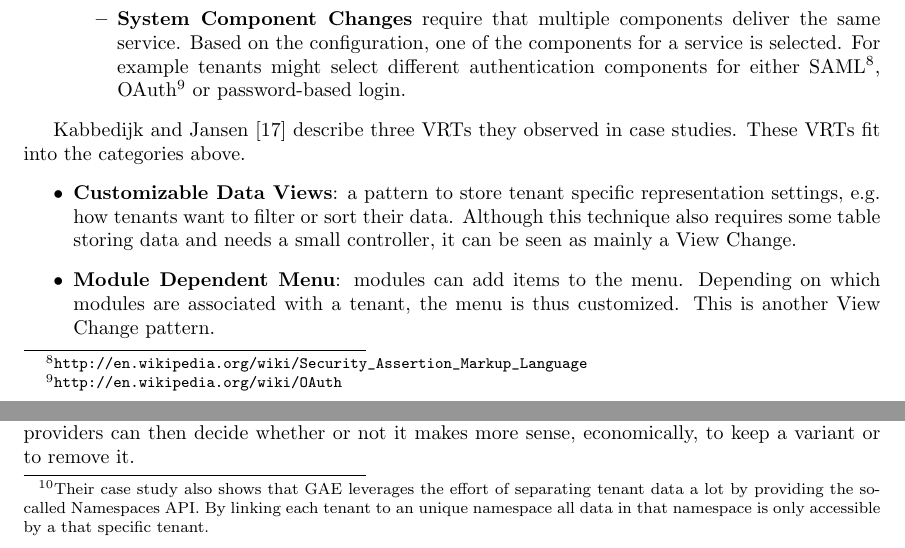
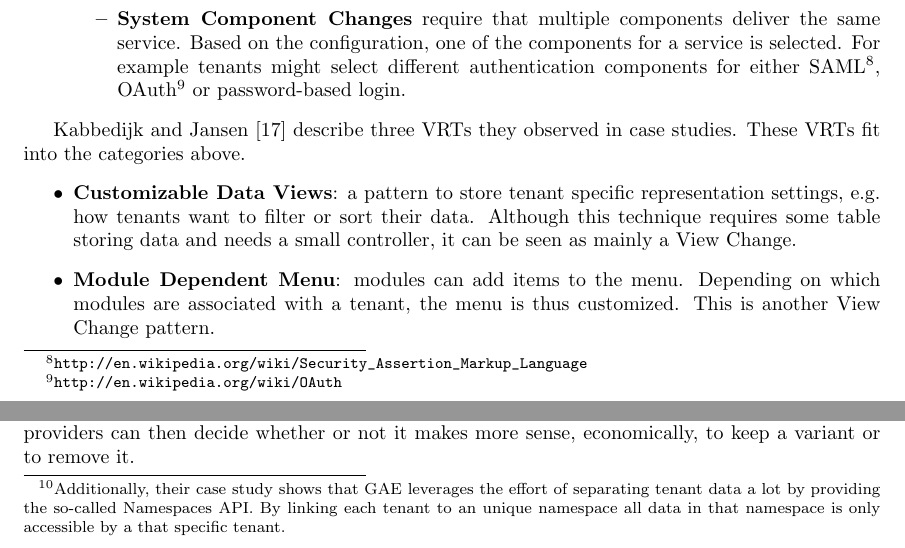
Before and after one commit to hermanbanken/TI3700, a LaTeX paper (paper.tex, which reads variability.tex): two parts of pages 14 and 15 of 19, joined at a grey line, cut so that both start at the same text. Compiled offline with pdfLaTeX.

Commit message:
Strip like and also

```diff
--- a/variability.tex
+++ b/variability.tex
@@ -86,7 +86,7 @@ Jansen et al.~\cite{jansen2010customization} note that while lot of research has
 Kabbedijk and Jansen~\cite{kabbedijk2011variability} describe three \acp{VRT} they observed in case studies. These \acp{VRT}  fit into the categories above.
 \begin{itemize}
 \item \textbf{Customizable Data Views}: a pattern to store tenant specific representation settings, e.g. how tenants want to filter or sort their data.
-Although this technique also requires some table storing data and needs a small controller, it can be seen as mainly a View Change.
+Although this technique requires some table storing data and needs a small controller, it can be seen as mainly a View Change.
 \item \textbf{Module Dependent Menu}: modules can add items to the menu. Depending on which modules are associated with a tenant, the menu is thus customized. This is another View Change pattern.
 \item \textbf{Pre/Post Update Hooks}: execute pieces of code before or after certain events happen in the application. This is a Controller Change.
 This allows for tenants to enable or disable modules that check data or automate certain tasks.
@@ -96,7 +96,7 @@ Two ways to implement Controller Changes or System Component Changes are \acl{DI
 
 \textbf{\acf{DI}} is a variation technique, where one of the (possibly many) classes that implement the same interface are injected by a provider. Tools such as Spring Framework~\cite{walls2005spring} and Google Guice~\cite{vanbrabant2008google} provide a framework for \ac{DI}. The main use case of \ac{DI} is mocking components while testing an application, however it proves useful in multi tenant applications as well:
 Walraven et al.~\cite{walraven2011middleware} created a multi tenancy middleware layer that uses Guice, which is compatible with \ac{GAE}. An issue with Guice, that did not allow per-request switching of implementations, was quickly solved by adding a small abstraction layer, making Guice usable in a multi-tenant environment\footnote{
-Their case study also shows that \ac{GAE} leverages the effort of separating tenant data a lot by providing the so-called Namespaces API. By linking each tenant to an unique namespace all data in that namespace is only accessible by a that specific tenant.}.
+Additionally, their case study shows that \ac{GAE} leverages the effort of separating tenant data a lot by providing the so-called Namespaces API. By linking each tenant to an unique namespace all data in that namespace is only accessible by a that specific tenant.}.
 
 One of the conclusions of Walraven et al.~\cite{walraven2011middleware} is that \ac{AOSD} looks promising as an alternative to \ac{DI} for more complex customizations, such as when features have to be combined.
 They go further on this lead in Truyen et al.~\cite{truyen2012context} and introduce \textbf{\ac{COP}}, a form of \ac{AOSD} to implement what can be seen as controller changes.
```
Also changed, not shown: background.tex (+1 -1 lines), variability.tex (4 more changed lines).
